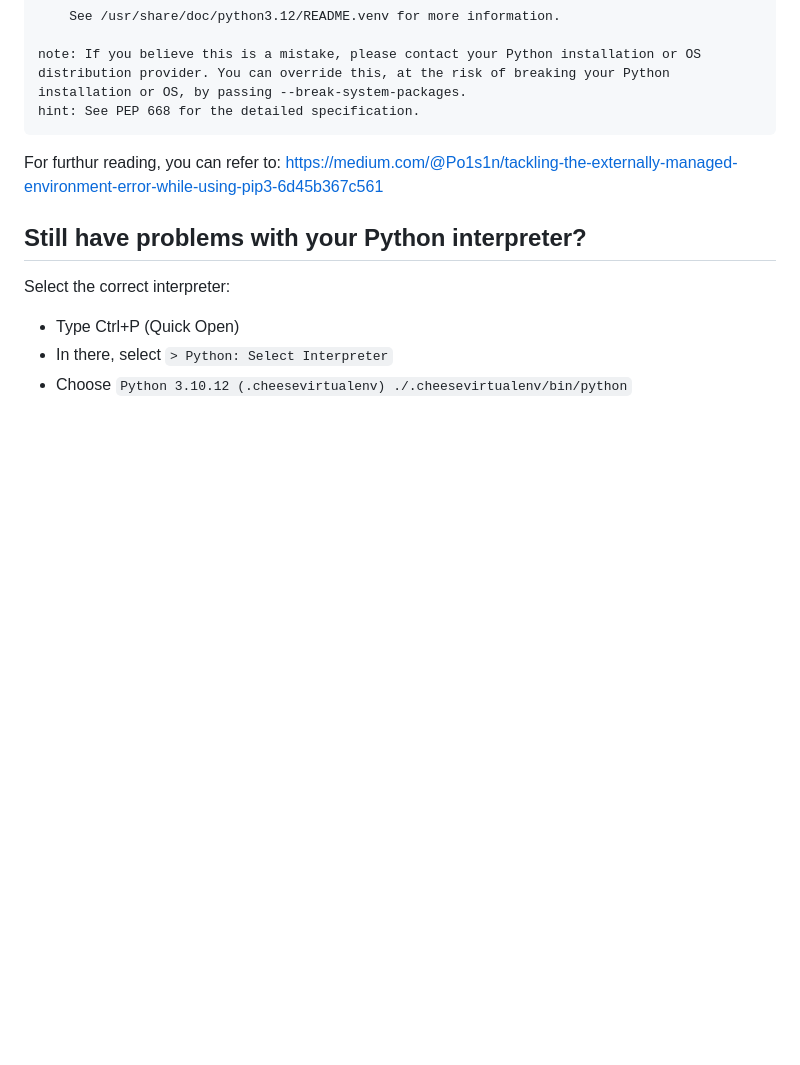
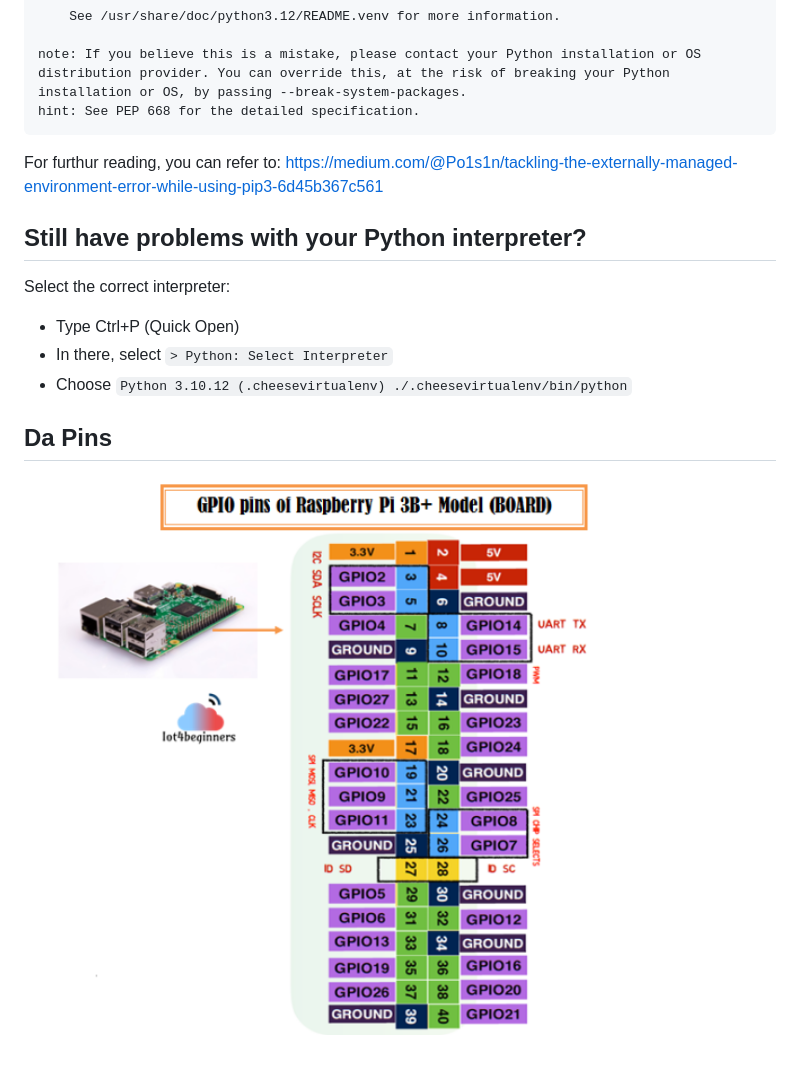
Before and after one commit to Polzark/Chessboard, a Markdown page: README.md, the part around the change. Rendered like a GitHub page; pictures changed too: image.png (added); blank space fills up the shorter version.

Commit message:
Da pins

```diff
--- a/README.md
+++ b/README.md
@@ -133,3 +133,6 @@ Select the correct interpreter:
 - Type Ctrl+P (Quick Open)
 - In there, select `> Python: Select Interpreter`
 - Choose `Python 3.10.12 (.cheesevirtualenv) ./.cheesevirtualenv/bin/python`
+
+## Da Pins
+![alt text](image.png)
```
